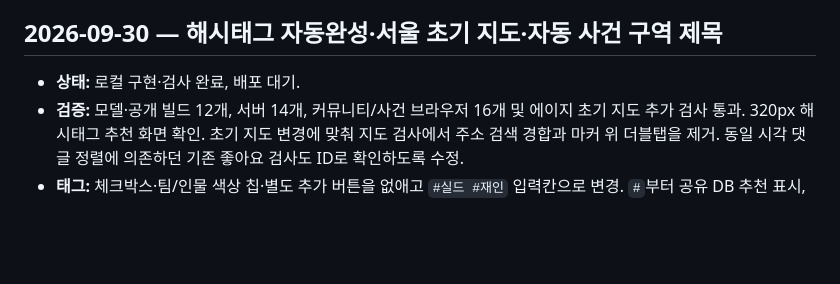
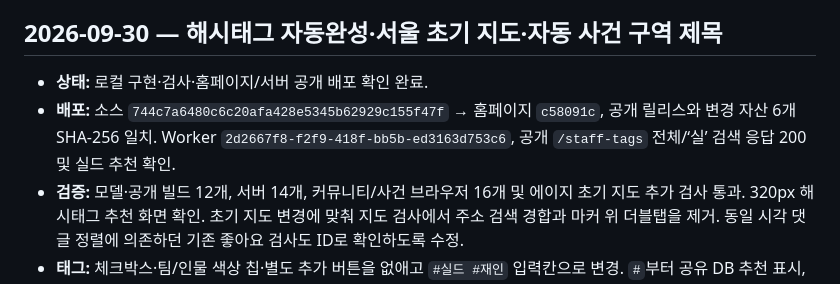
Before and after one commit to onlyunlimit/bodam-id-card, a Markdown page: CHANGELOG.md, the part around the change. Rendered like a GitHub page; blank space fills up the shorter version.

Commit message:
Record verified hashtag and Seoul map deployment

```diff
--- a/CHANGELOG.md
+++ b/CHANGELOG.md
@@ -5,7 +5,8 @@
 
 ## 2026-09-30 — 해시태그 자동완성·서울 초기 지도·자동 사건 구역 제목
 
-- **상태:** 로컬 구현·검사 완료, 배포 대기.
+- **상태:** 로컬 구현·검사·홈페이지/서버 공개 배포 확인 완료.
+- **배포:** 소스 `744c7a6480c6c20afa428e5345b62929c155f47f` → 홈페이지 `c58091c`, 공개 릴리스와 변경 자산 6개 SHA-256 일치. Worker `2d2667f8-f2f9-418f-bb5b-ed3163d753c6`, 공개 `/staff-tags` 전체/‘실’ 검색 응답 200 및 실드 추천 확인.
 - **검증:** 모델·공개 빌드 12개, 서버 14개, 커뮤니티/사건 브라우저 16개 및 에이지 초기 지도 추가 검사 통과. 320px 해시태그 추천 화면 확인. 초기 지도 변경에 맞춰 지도 검사에서 주소 검색 경합과 마커 위 더블탭을 제거. 동일 시각 댓글 정렬에 의존하던 기존 좋아요 검사도 ID로 확인하도록 수정.
 - **태그:** 체크박스·팀/인물 색상 칩·별도 추가 버튼을 없애고 `#실드 #재인` 입력칸으로 변경. `#`부터 공유 DB 추천 표시, 입력어 필터·방향키/Enter·터치 선택. 새 태그는 글 등록 시 저장하며 수정 시 기존 ID 보존. `/staff-tags`는 공개 사내 글의 태그와 기본 태그를 합쳐 최대 20개 반환(숨김·삭제 글 제외). DB 마이그레이션 없음.
 - **지도:** 통합 관제·사건 기록실·신고·에이지 동선 추적 모두 공통 초기 중심 서울 37.5665, 126.9780 / 확대 단계 11. 전 세계 이동·검색·세계 지도 버튼·더블탭 확대 유지. 상세 지도는 사건 좌표 우선.
```
